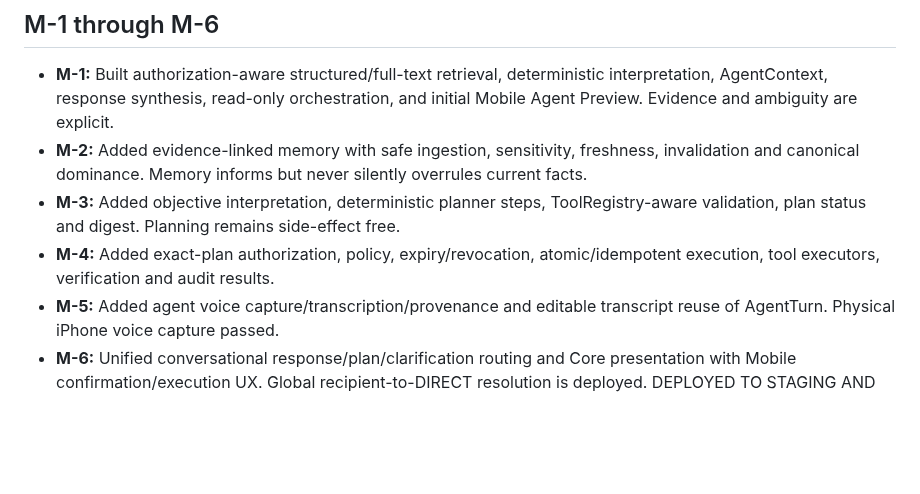
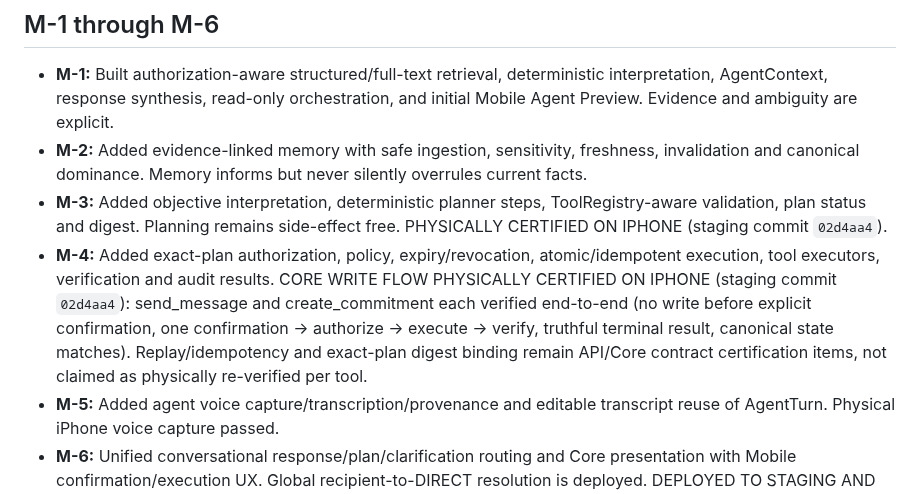
Before and after one commit to Carloschiloe/ping-app, a Markdown page: docs/ARCHITECTURE.md, the part around the change. GitHub-like rendering; blank space fills up the shorter version.

```diff
--- a/docs/ARCHITECTURE.md
+++ b/docs/ARCHITECTURE.md
@@ -198,8 +198,8 @@ Mobile owns interaction and presentation state. TanStack Query coordinates serve
 
 - **M-1:** Built authorization-aware structured/full-text retrieval, deterministic interpretation, AgentContext, response synthesis, read-only orchestration, and initial Mobile Agent Preview. Evidence and ambiguity are explicit.
 - **M-2:** Added evidence-linked memory with safe ingestion, sensitivity, freshness, invalidation and canonical dominance. Memory informs but never silently overrules current facts.
-- **M-3:** Added objective interpretation, deterministic planner steps, ToolRegistry-aware validation, plan status and digest. Planning remains side-effect free.
-- **M-4:** Added exact-plan authorization, policy, expiry/revocation, atomic/idempotent execution, tool executors, verification and audit results.
+- **M-3:** Added objective interpretation, deterministic planner steps, ToolRegistry-aware validation, plan status and digest. Planning remains side-effect free. PHYSICALLY CERTIFIED ON IPHONE (staging commit `02d4aa4`).
+- **M-4:** Added exact-plan authorization, policy, expiry/revocation, atomic/idempotent execution, tool executors, verification and audit results. CORE WRITE FLOW PHYSICALLY CERTIFIED ON IPHONE (staging commit `02d4aa4`): send_message and create_commitment each verified end-to-end (no write before explicit confirmation, one confirmation → authorize → execute → verify, truthful terminal result, canonical state matches). Replay/idempotency and exact-plan digest binding remain API/Core contract certification items, not claimed as physically re-verified per tool.
 - **M-5:** Added agent voice capture/transcription/provenance and editable transcript reuse of AgentTurn. Physical iPhone voice capture passed.
 - **M-6:** Unified conversational response/plan/clarification routing and Core presentation with Mobile confirmation/execution UX. Global recipient-to-DIRECT resolution is deployed. DEPLOYED TO STAGING AND PHYSICALLY CERTIFIED ON IPHONE (staging commit `930eca0`); Android voice remains future/non-blocking. Production is untouched.
 
```
Also changed, not shown: README.md (+4 -3 lines).
